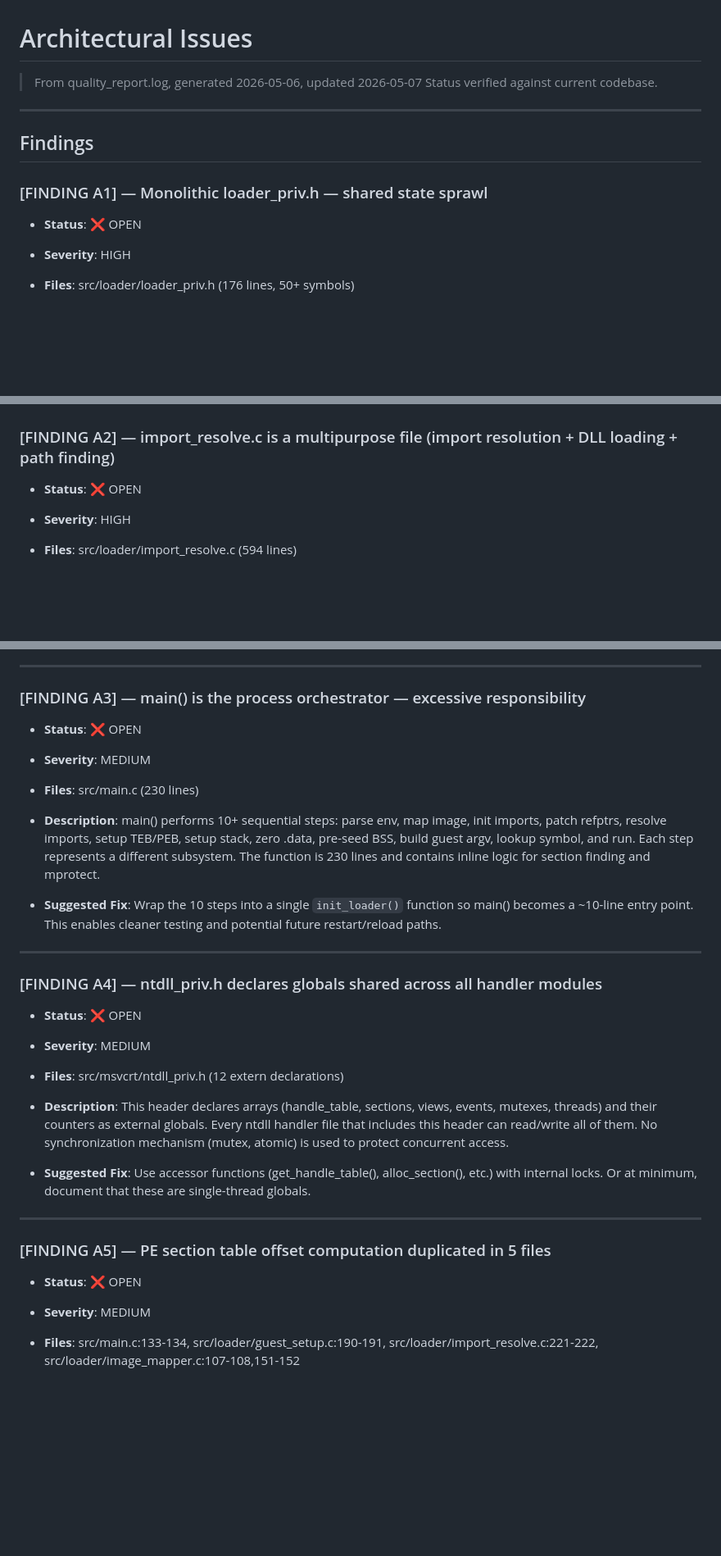
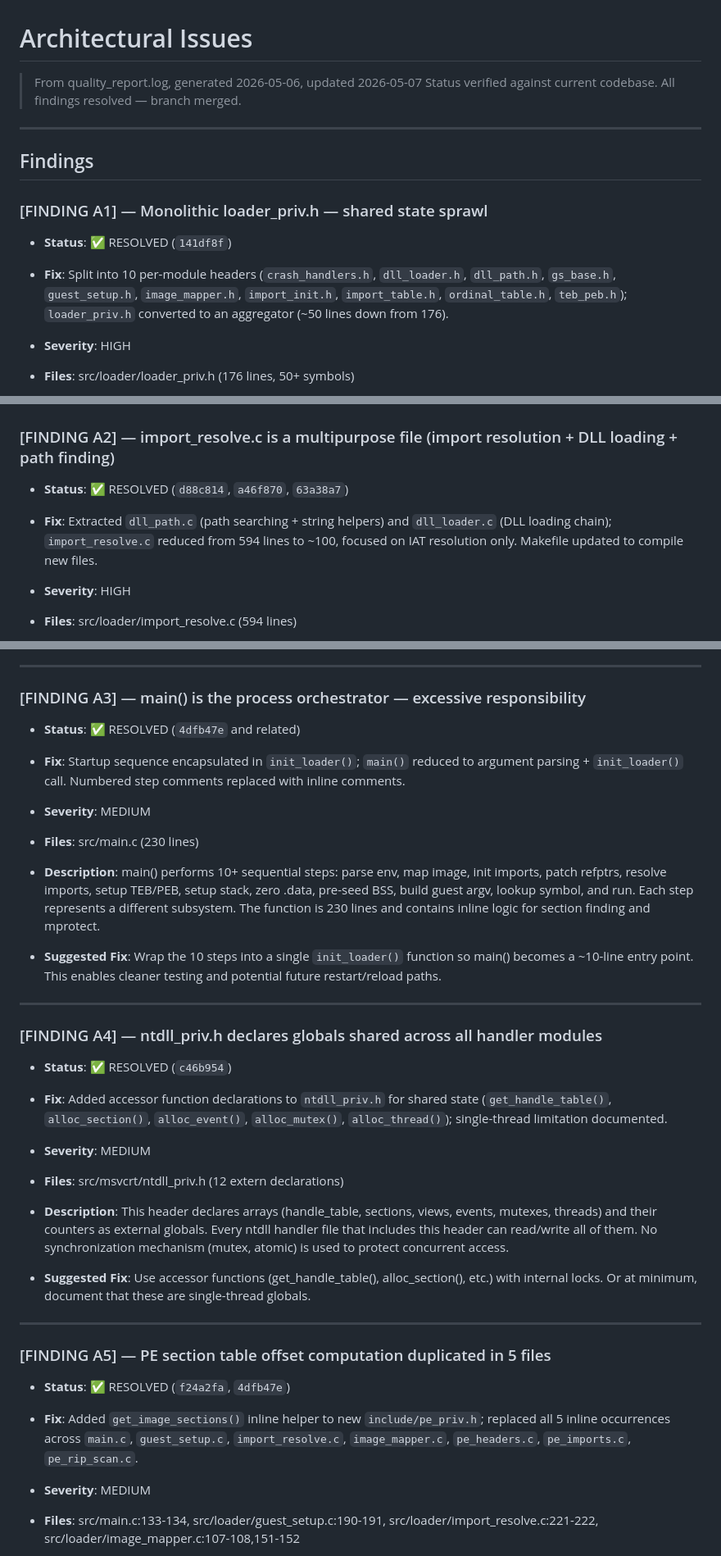
Before and after one commit to CedricThomas/my_wine, a Markdown page: quality_reports/architectural_issues.md, 3 parts joined by grey strips. Shown at 82% size. GitHub-like rendering; blank space fills up the shorter version.

Commit message:
architecture report update

```diff
--- a/quality_reports/architectural_issues.md
+++ b/quality_reports/architectural_issues.md
@@ -2,13 +2,15 @@
 
 > From quality_report.log, generated 2026-05-06, updated 2026-05-07
 > Status verified against current codebase.
+> All findings resolved — branch merged.
 
 ---
 
 ## Findings
 
 ### [FINDING A1] — Monolithic loader_priv.h — shared state sprawl
-- **Status**: ❌ OPEN
+- **Status**: ✅ RESOLVED (`141df8f`)
+- **Fix**: Split into 10 per-module headers (`crash_handlers.h`, `dll_loader.h`, `dll_path.h`, `gs_base.h`, `guest_setup.h`, `image_mapper.h`, `import_init.h`, `import_table.h`, `ordinal_table.h`, `teb_peb.h`); `loader_priv.h` converted to an aggregator (~50 lines down from 176).
 - **Severity**: HIGH
 - **Files**: src/loader/loader_priv.h (176 lines, 50+ symbols)
 - **Description**: loader_priv.h declares 50+ symbols spanning 8+ modules (image_mapper, import_resolve, import_table, ordinal_table, teb_peb, crash_handlers, entry, guest_setup, gs_base, module_list, export_table, peb_ldr). This creates a god-header: any loader module can access any other's globals and functions. The file has no module boundaries — everything is one flat namespace.
@@ -24,7 +26,8 @@
 ---
 
 ### [FINDING A2] — import_resolve.c is a multipurpose file (import resolution + DLL loading + path finding)
-- **Status**: ❌ OPEN
+- **Status**: ✅ RESOLVED (`d88c814`, `a46f870`, `63a38a7`)
+- **Fix**: Extracted `dll_path.c` (path searching + string helpers) and `dll_loader.c` (DLL loading chain); `import_resolve.c` reduced from 594 lines to ~100, focused on IAT resolution only. Makefile updated to compile new files.
 - **Severity**: HIGH
 - **Files**: src/loader/import_resolve.c (594 lines)
 - **Description**: This file handles three distinct responsibilities:
@@ -42,7 +45,8 @@
 ---
 
 ### [FINDING A3] — main() is the process orchestrator — excessive responsibility
-- **Status**: ❌ OPEN
+- **Status**: ✅ RESOLVED (`4dfb47e` and related)
+- **Fix**: Startup sequence encapsulated in `init_loader()`; `main()` reduced to argument parsing + `init_loader()` call. Numbered step comments replaced with inline comments.
 - **Severity**: MEDIUM
 - **Files**: src/main.c (230 lines)
 - **Description**: main() performs 10+ sequential steps: parse env, map image, init imports, patch refptrs, resolve imports, setup TEB/PEB, setup stack, zero .data, pre-seed BSS, build guest argv, lookup symbol, and run. Each step represents a different subsystem. The function is 230 lines and contains inline logic for section finding and mprotect.
@@ -52,7 +56,8 @@
 ---
 
 ### [FINDING A4] — ntdll_priv.h declares globals shared across all handler modules
-- **Status**: ❌ OPEN
+- **Status**: ✅ RESOLVED (`c46b954`)
+- **Fix**: Added accessor function declarations to `ntdll_priv.h` for shared state (`get_handle_table()`, `alloc_section()`, `alloc_event()`, `alloc_mutex()`, `alloc_thread()`); single-thread limitation documented.
 - **Severity**: MEDIUM
 - **Files**: src/msvcrt/ntdll_priv.h (12 extern declarations)
 - **Description**: This header declares arrays (handle_table, sections, views, events, mutexes, threads) and their counters as external globals. Every ntdll handler file that includes this header can read/write all of them. No synchronization mechanism (mutex, atomic) is used to protect concurrent access.
@@ -62,7 +67,8 @@
 ---
 
 ### [FINDING A5] — PE section table offset computation duplicated in 5 files
-- **Status**: ❌ OPEN
+- **Status**: ✅ RESOLVED (`f24a2fa`, `4dfb47e`)
+- **Fix**: Added `get_image_sections()` inline helper to new `include/pe_priv.h`; replaced all 5 inline occurrences across `main.c`, `guest_setup.c`, `import_resolve.c`, `image_mapper.c`, `pe_headers.c`, `pe_imports.c`, `pe_rip_scan.c`.
 - **Severity**: MEDIUM
 - **Files**: src/main.c:133-134, src/loader/guest_setup.c:190-191, src/loader/import_resolve.c:221-222, src/loader/image_mapper.c:107-108,151-152
 - **Description**: The expression to compute section table offset from image base:
```
